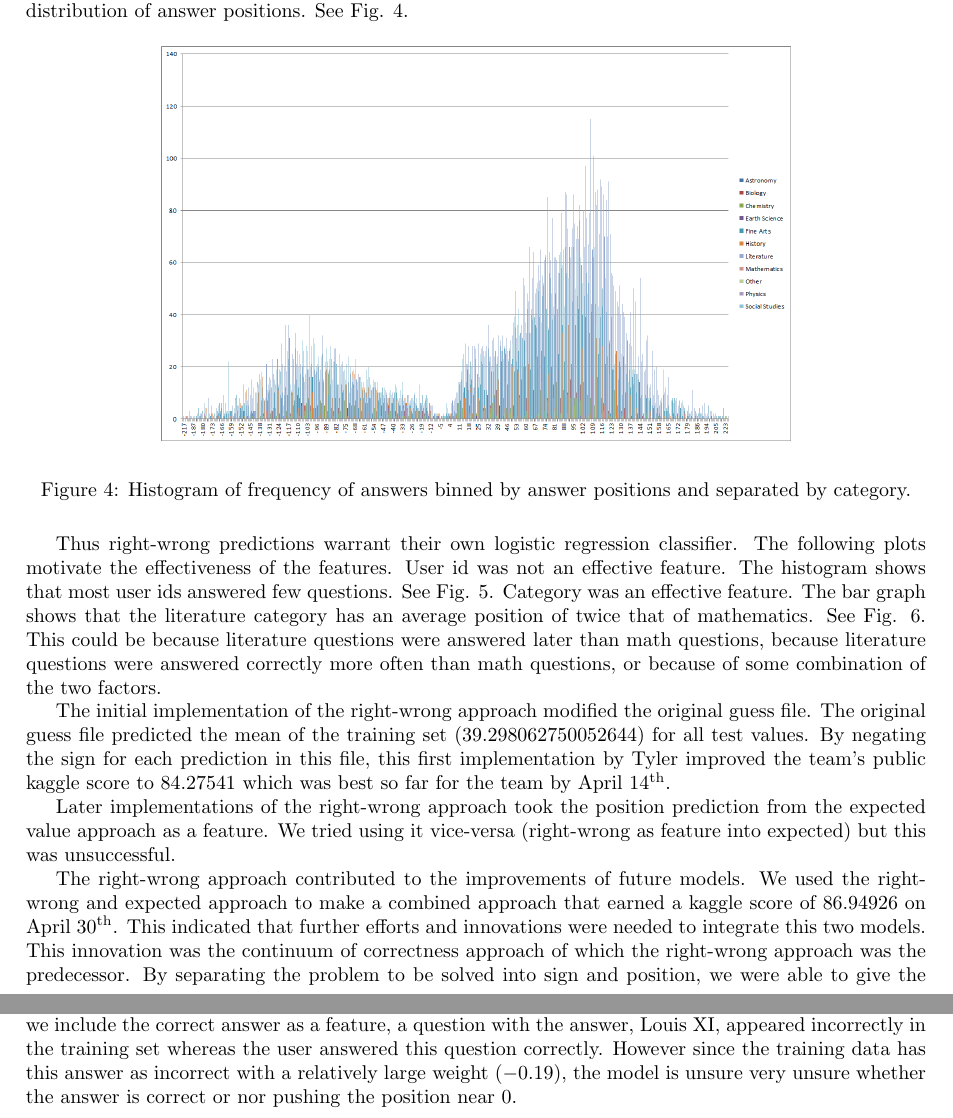
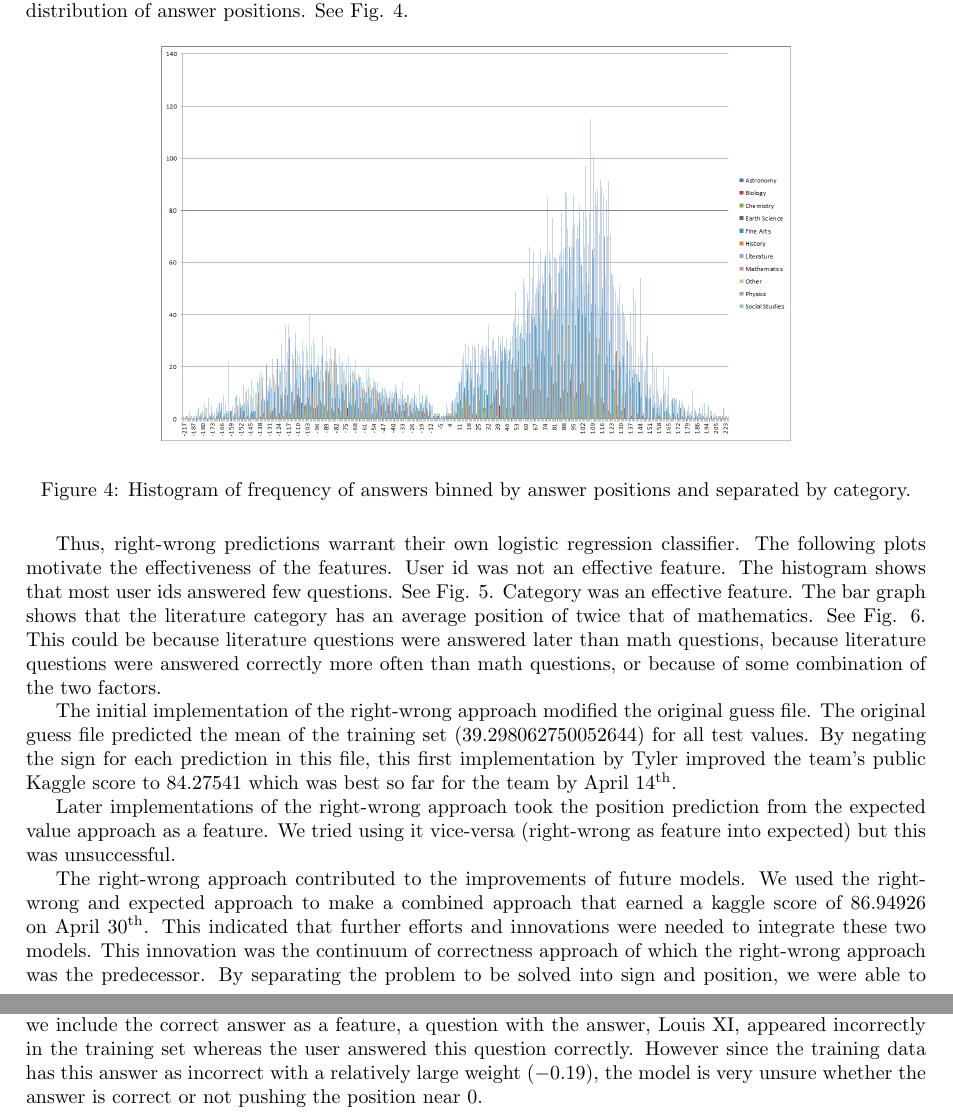
Before and after one commit to ReentrantCoder/quizbowl, a LaTeX document (docs/report/report.tex): two parts of pages 3 and 8 of 9, joined at a grey line, cut so that both start at the same text. Compiled offline with pdfLaTeX.

Commit message:
Grammar / wording

```diff
--- a/docs/report/report.tex
+++ b/docs/report/report.tex
@@ -128,13 +128,13 @@ Finally, he automated this adjustment process as depicted in Fig. (\ref{fig:expe
 	\label{fig:categoryPositions}
 \end{figure}
 
-Thus right-wrong predictions warrant their own logistic regression classifier. The following plots motivate the effectiveness of the features. User id was not an effective feature. The histogram shows that most user ids answered few questions. See Fig. \ref{fig:userHisto}. Category was an effective feature. The bar graph shows that the literature category has an average position of twice that of mathematics. See Fig. \ref{fig:categoryAverages}. This could be because literature questions were answered later than math questions, because literature questions were answered correctly more often than math questions, or because of some combination of the two factors.
+Thus, right-wrong predictions warrant their own logistic regression classifier. The following plots motivate the effectiveness of the features. User id was not an effective feature. The histogram shows that most user ids answered few questions. See Fig. \ref{fig:userHisto}. Category was an effective feature. The bar graph shows that the literature category has an average position of twice that of mathematics. See Fig. \ref{fig:categoryAverages}. This could be because literature questions were answered later than math questions, because literature questions were answered correctly more often than math questions, or because of some combination of the two factors.
 
-The initial implementation of the right-wrong approach modified the original guess file. The original guess file predicted the mean of the training set (39.298062750052644) for all test values. By negating the sign for each prediction in this file, this first implementation by Tyler improved the team's public kaggle score to 84.27541 which was best so far for the team by April 14\textsuperscript{th}.
+The initial implementation of the right-wrong approach modified the original guess file. The original guess file predicted the mean of the training set (39.298062750052644) for all test values. By negating the sign for each prediction in this file, this first implementation by Tyler improved the team's public Kaggle score to 84.27541 which was best so far for the team by April 14\textsuperscript{th}.
 
 Later implementations of the right-wrong approach took the position prediction from the expected value approach as a feature. We tried using it vice-versa (right-wrong as feature into expected) but this was unsuccessful.
 
-The right-wrong approach contributed to the improvements of future models. We used the right-wrong and expected approach to make a combined approach that earned a kaggle score of 86.94926 on April 30\textsuperscript{th}. This indicated that further efforts and innovations were needed to integrate this two models. This innovation was the continuum of correctness approach of which the right-wrong approach was the predecessor. By separating the problem to be solved into sign and position, we were able to give the sign its own model. This allowed us to feed position into it as an additional predictor and to tailor the regression learning specifically to the prediction of correctness. Thus, this approach improved the RMSE of our final model.
+The right-wrong approach contributed to the improvements of future models. We used the right-wrong and expected approach to make a combined approach that earned a kaggle score of 86.94926 on April 30\textsuperscript{th}. This indicated that further efforts and innovations were needed to integrate these two models. This innovation was the continuum of correctness approach of which the right-wrong approach was the predecessor. By separating the problem to be solved into sign and position, we were able to give the sign its own model. This allowed us to feed position into it as an additional predictor and to tailor the regression learning specifically to the prediction of correctness. Thus, this approach improved the RMSE of our final model.
 
 
 
@@ -343,7 +343,7 @@ Actual Position & 46 (Incorrect) \\ \hline
 
 \end{figure}
 
-The next example Alex investigated is an example that contributes greatly to the overall RMSE in Table 2 and Figure 13.  This example is an example of an overfitting issue of our correctness model.  Since we include the correct answer as a feature, a question with the answer, Louis XI, appeared incorrectly in the training set whereas the user answered this question correctly.  However since the training data has this answer as incorrect with a relatively large weight ($-0.19$), the model is unsure very unsure whether the answer is correct or nor pushing the position near $0$.
+The next example Alex investigated is an example that contributes greatly to the overall RMSE in Table 2 and Figure 13.  This example is an example of an overfitting issue of our correctness model.  Since we include the correct answer as a feature, a question with the answer, Louis XI, appeared incorrectly in the training set whereas the user answered this question correctly.  However since the training data has this answer as incorrect with a relatively large weight ($-0.19$), the model is very unsure whether the answer is correct or not pushing the position near $0$.
 
 \begin{figure}
 \centering
```
Also changed, not shown: docs/report/report.pdf, docs/report/report.tex (2 more changed lines).
